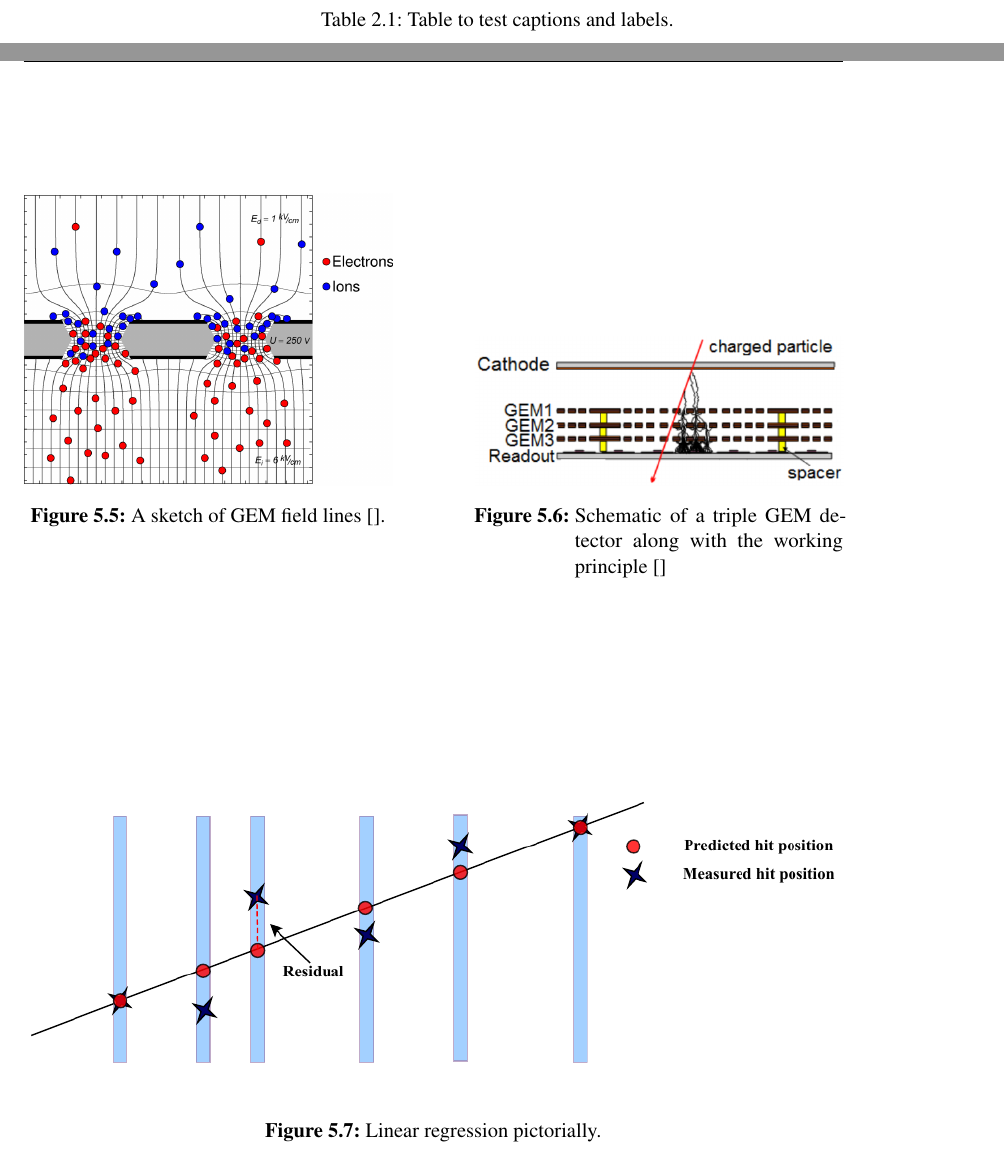
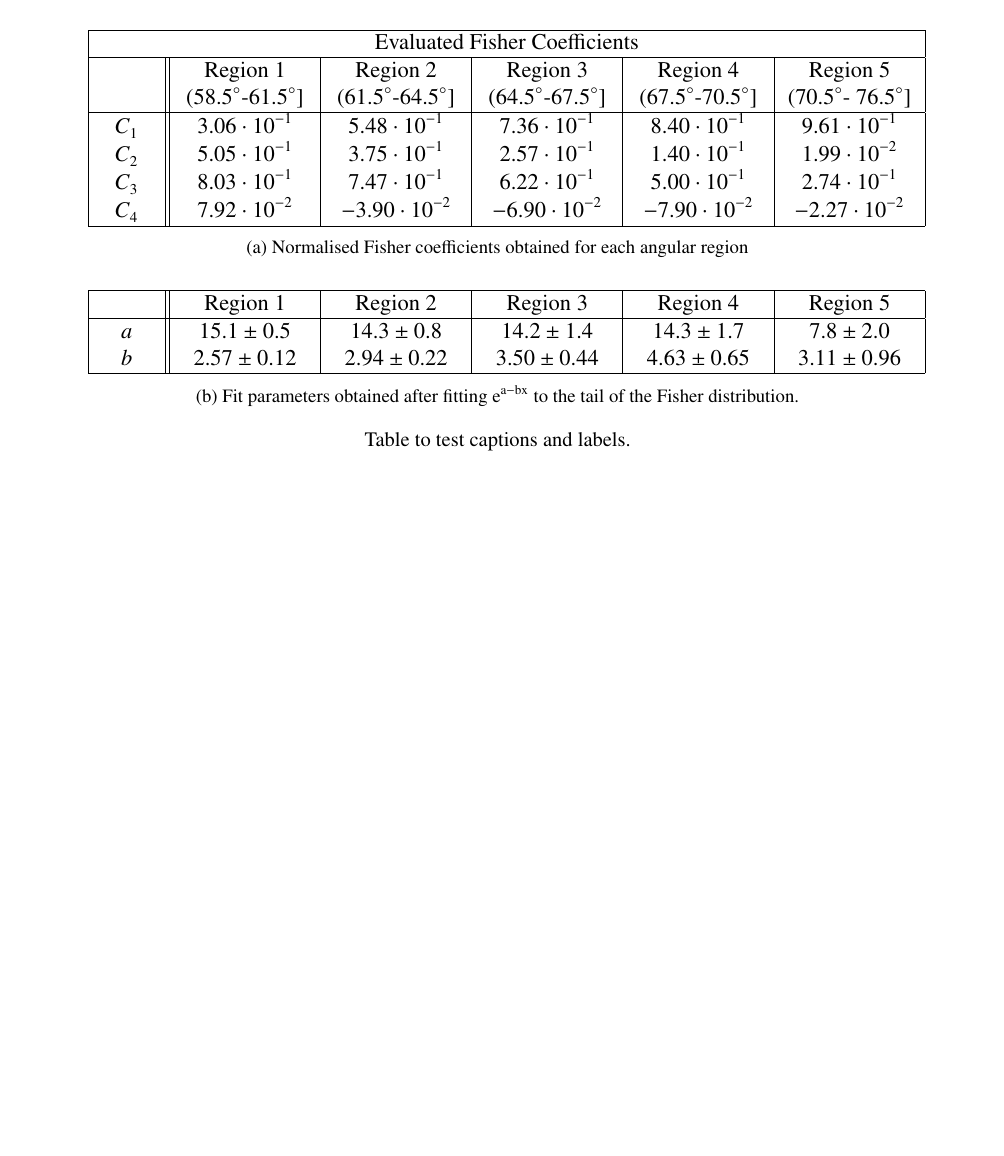
Before and after one commit to srijsehgal/PhD-thesis-srsehgal, a LaTeX thesis (thesis_skel/thesis_2009_skel.tex, which reads thesis_skel/thesis_CRnNu.tex, thesis_skel/thesis_DGL.tex): two parts of pages 46 and 99 of 157 before the commit and part of page 96 of 157 after it, the two joined at a grey line, cut at the place of the change, the shorter picture padded with empty space. Compiled offline with pdfLaTeX; a LaTeX package or settings file that is missing is left out.

Commit message:
Added table for Fisher Coeff

```diff
--- a/thesis_skel/thesis_CRnNu.tex
+++ b/thesis_skel/thesis_CRnNu.tex
@@ -388,7 +388,7 @@ Combining the various messengers via which we can see the Universe can help bett
   Tidal disruption event& yes    & possible & possible & yes & AT2019dsg  AT2019fdr \\
   \hline
 \end{tabular}
-\caption{Table to test captions and labels.}
+\caption{Current status of Multimessenger observations.}
 \label{tab:Multimessenger}
 \end{table}
 
--- a/thesis_skel/thesis_DGL.tex
+++ b/thesis_skel/thesis_DGL.tex
@@ -388,6 +388,45 @@ A two-dimensional plot with the Fisher values on an event by event basis vs the
   \end{tabular}
   \caption{Table to test captions and labels.}
   \label{tab:Selection_summ}
+\end{table}
+
+\begin{table}[h!]
+  \begin{subtable}[h]{\textwidth}
+  \centering
+  \begin{tabular}{ |P{1.0cm}||P{2.4cm}|P{2.4cm}|P{2.4cm}|P{2.4cm}|P{2.4cm}| }
+    \hline
+       \multicolumn{6}{|c|}{Evaluated Fisher Coefficients} \\
+       \hline
+        & Region 1 & Region 2& Region 3& Region 4 & Region 5 \\
+         &(58.5$^\circ$-61.5$^\circ$]&(61.5$^\circ$-64.5$^\circ$]&(64.5$^\circ$-67.5$^\circ$]& (67.5$^\circ$-70.5$^\circ$] & (70.5$^\circ$- 76.5$^\circ$] \\
+    \hline
+    $C_1$ & $3.06 \cdot 10^{-1}$ & $5.48 \cdot 10^{-1}$ & $7.36 \cdot 10^{-1}$                & $8.40 \cdot 10^{-1}$ & $9.61 \cdot 10^{-1}$ \\
+    $C_2$ & $5.05 \cdot 10^{-1}$ & $3.75 \cdot 10^{-1}$ & $2.57 \cdot 10^{-1}$                & $1.40 \cdot 10^{-1}$ & $1.99 \cdot 10^{-2}$ \\
+    $C_3$ & $8.03 \cdot 10^{-1}$ & $7.47 \cdot 10^{-1}$ & $6.22 \cdot 10^{-1}$                & $5.00 \cdot 10^{-1}$ & $2.74 \cdot 10^{-1}$ \\
+    $C_4$ & $7.92 \cdot 10^{-2}$ & $-3.90 \cdot 10^{-2}$ & $-6.90 \cdot 10^{-2}$                & $-7.90 \cdot 10^{-2}$ & $-2.27 \cdot 10^{-2}$ \\
+    \hline
+  \end{tabular}
+  \caption{Normalised Fisher coefficients obtained for each angular region}
+  \label{subtab:Fish_Coeff}
+ \end{subtable}
+ \newline
+ \vspace*{0.5 cm}
+ \newline
+  \begin{subtable}[h]{\textwidth}
+    \centering
+  \begin{tabular}{ |P{1.0cm}||P{2.4cm}|P{2.4cm}|P{2.4cm}|P{2.4cm}|P{2.4cm}| }
+    \hline
+        & Region 1 & Region 2& Region 3& Region 4 & Region 5 \\
+    \hline
+    $a$ & $15.1 \pm 0.5$ & $14.3 \pm 0.8$ & $14.2 \pm 1.4$ & $14.3 \pm 1.7$                                       & $7.8 \pm 2.0$ \\
+    $b$ & $2.57 \pm 0.12$ & $2.94 \pm 0.22$ & $3.50 \pm 0.44$ & $4.63 \pm 0.65$                                       & $3.11 \pm 0.96$ \\
+    \hline
+  \end{tabular}
+  \caption{Fit parameters obtained after fitting $\mathrm{e^{a-bx}}$ to the tail of the Fisher distribution.}
+  \label{subtab:Fish_fit_params}
+  \end{subtable}
+  \caption*{Table to test captions and labels.}
+  \label{tab:Fish_analysis}
 \end{table}
 
 \subsection{Time evolution of selection parameters}
@@ -457,29 +497,14 @@ It was observed that by using the new triggers a 500-200\% improvement can be ac
-\label{fig:Micromegas_na64}
-\end{figure}
-
-\begin{figure}[t!]
-\centering
-  \begin{minipage}[t]{.45\textwidth}
-    \centering
-    \includegraphics[width=\linewidth]{thesis_figures/GEM_field.png}
-
-    \caption{A sketch of GEM field lines~\cite{}.}
-    \label{fig:GEM_field}
-  \end{minipage}
-  \hfill
-  \begin{minipage}[t]{.45\textwidth}
-    \centering
-    \includegraphics[width=\linewidth]{thesis_figures/GEM_process.png}
-    \caption{Schematic of a triple GEM detector along with the working principle~\cite{}}
-    \label{fig:Triple_GEM}
-  \end{minipage}
-\end{figure}
-\begin{figure}[t!]
-\centering
-\includegraphics[width=\textwidth]{thesis_figures/linear_reg_new.png}
-\caption{Linear regression pictorially. }
-\label{fig:linear_regression}
-\end{figure}
+%     \caption{A sketch of GEM field lines~\cite{}.}
+%     \label{fig:GEM_field}
+%   \end{minipage}
+%   \hfill
+%   \begin{minipage}[t]{.45\textwidth}
+%     \centering
+%     \includegraphics[width=\linewidth]{thesis_figures/GEM_process.png}
+%     \caption{Schematic of a triple GEM detector along with the working principle~\cite{}}
+%     \label{fig:Triple_GEM}
+%   \end{minipage}
+% \end{figure}
 
 
 
```
Also changed, not shown: thesis_skel/thesis_2009_skel.tex (+1 -1 lines), thesis_skel/thesis_refs.bib (+9 -0 lines), thesis_skel/thesis_2009_skel.bbl, thesis_skel/thesis_CRnNu.tex (4 more changed lines), thesis_skel/thesis_DGL.tex (11 more changed lines), 18 other files.
